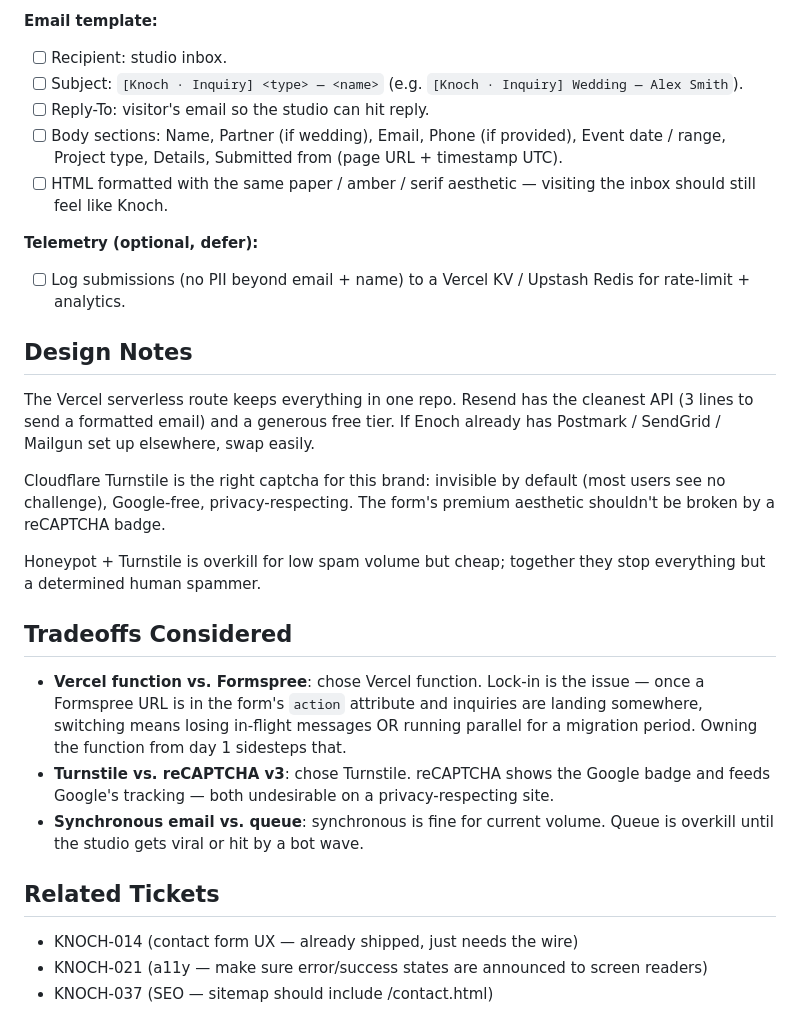
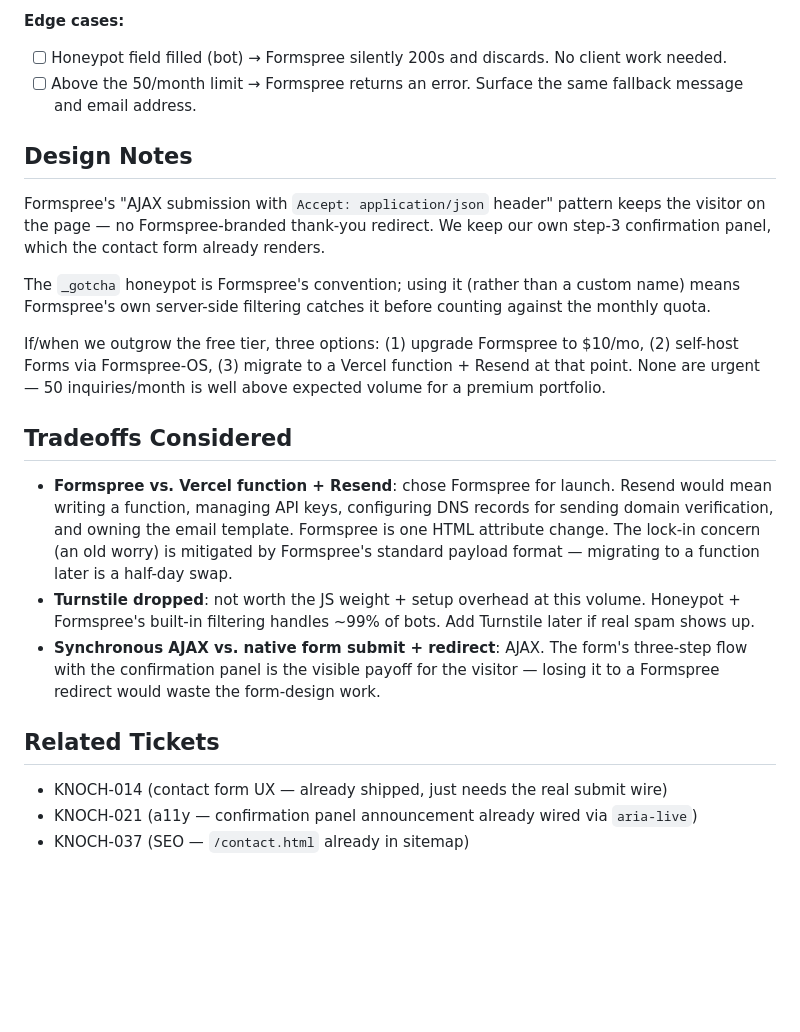
Before and after one commit to eayanwale/knochmedia, a Markdown page: docs/tickets/KNOCH-039.md, the part around one of its changes. Drawn GitHub-style; blank space fills up the shorter version.

```diff
--- a/docs/tickets/KNOCH-039.md
+++ b/docs/tickets/KNOCH-039.md
@@ -46,30 +42,24 @@ Two pieces:
 
-**Email template:**
-- [ ] Recipient: studio inbox.
-- [ ] Subject: `[Knoch · Inquiry] <type> — <name>` (e.g. `[Knoch · Inquiry] Wedding — Alex Smith`).
-- [ ] Reply-To: visitor's email so the studio can hit reply.
-- [ ] Body sections: Name, Partner (if wedding), Email, Phone (if provided), Event date / range, Project type, Details, Submitted from (page URL + timestamp UTC).
-- [ ] HTML formatted with the same paper / amber / serif aesthetic — visiting the inbox should still feel like Knoch.
-
-**Telemetry (optional, defer):**
-- [ ] Log submissions (no PII beyond email + name) to a Vercel KV / Upstash Redis for rate-limit + analytics.
+**Edge cases:**
+- [ ] Honeypot field filled (bot) → Formspree silently 200s and discards. No client work needed.
+- [ ] Above the 50/month limit → Formspree returns an error. Surface the same fallback message and email address.
 
 ## Design Notes
 
-The Vercel serverless route keeps everything in one repo. Resend has the cleanest API (3 lines to send a formatted email) and a generous free tier. If Enoch already has Postmark / SendGrid / Mailgun set up elsewhere, swap easily.
+Formspree's "AJAX submission with `Accept: application/json` header" pattern keeps the visitor on the page — no Formspree-branded thank-you redirect. We keep our own step-3 confirmation panel, which the contact form already renders.
 
-Cloudflare Turnstile is the right captcha for this brand: invisible by default (most users see no challenge), Google-free, privacy-respecting. The form's premium aesthetic shouldn't be broken by a reCAPTCHA badge.
+The `_gotcha` honeypot is Formspree's convention; using it (rather than a custom name) means Formspree's own server-side filtering catches it before counting against the monthly quota.
 
-Honeypot + Turnstile is overkill for low spam volume but cheap; together they stop everything but a determined human spammer.
+If/when we outgrow the free tier, three options: (1) upgrade Formspree to $10/mo, (2) self-host Forms via Formspree-OS, (3) migrate to a Vercel function + Resend at that point. None are urgent — 50 inquiries/month is well above expected volume for a premium portfolio.
 
 ## Tradeoffs Considered
 
-- **Vercel function vs. Formspree**: chose Vercel function. Lock-in is the issue — once a Formspree URL is in the form's `action` attribute and inquiries are landing somewhere, switching means losing in-flight messages OR running parallel for a migration period. Owning the function from day 1 sidesteps that.
-- **Turnstile vs. reCAPTCHA v3**: chose Turnstile. reCAPTCHA shows the Google badge and feeds Google's tracking — both undesirable on a privacy-respecting site.
-- **Synchronous email vs. queue**: synchronous is fine for current volume. Queue is overkill until the studio gets viral or hit by a bot wave.
+- **Formspree vs. Vercel function + Resend**: chose Formspree for launch. Resend would mean writing a function, managing API keys, configuring DNS records for sending domain verification, and owning the email template. Formspree is one HTML attribute change. The lock-in concern (an old worry) is mitigated by Formspree's standard payload format — migrating to a function later is a half-day swap.
+- **Turnstile dropped**: not worth the JS weight + setup overhead at this volume. Honeypot + Formspree's built-in filtering handles ~99% of bots. Add Turnstile later if real spam shows up.
+- **Synchronous AJAX vs. native form submit + redirect**: AJAX. The form's three-step flow with the confirmation panel is the visible payoff for the visitor — losing it to a Formspree redirect would waste the form-design work.
 
 ## Related Tickets
 
-- KNOCH-014 (contact form UX — already shipped, just needs the wire)
-- KNOCH-021 (a11y — make sure error/success states are announced to screen readers)
-- KNOCH-037 (SEO — sitemap should include /contact.html)
+- KNOCH-014 (contact form UX — already shipped, just needs the real submit wire)
+- KNOCH-021 (a11y — confirmation panel announcement already wired via `aria-live`)
+- KNOCH-037 (SEO — `/contact.html` already in sitemap)
```
Also changed, not shown: other parts of docs/tickets/KNOCH-039.md (+25 -29 lines).
